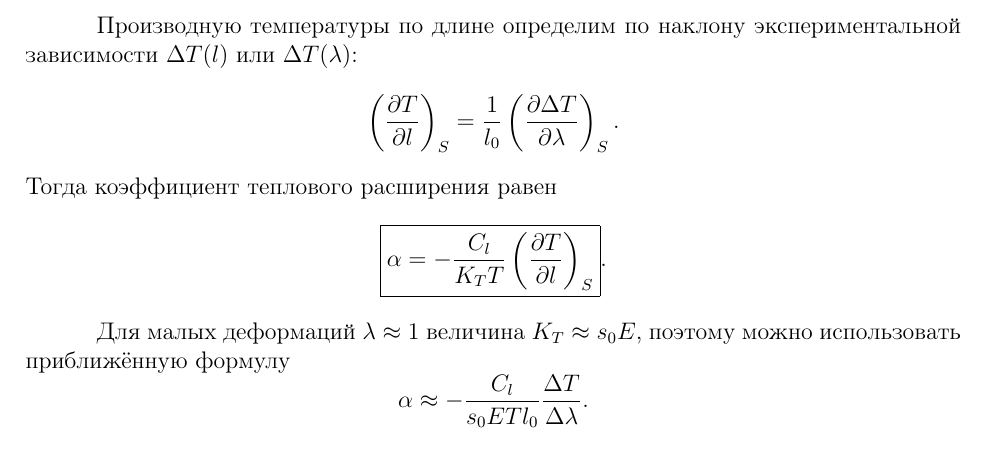
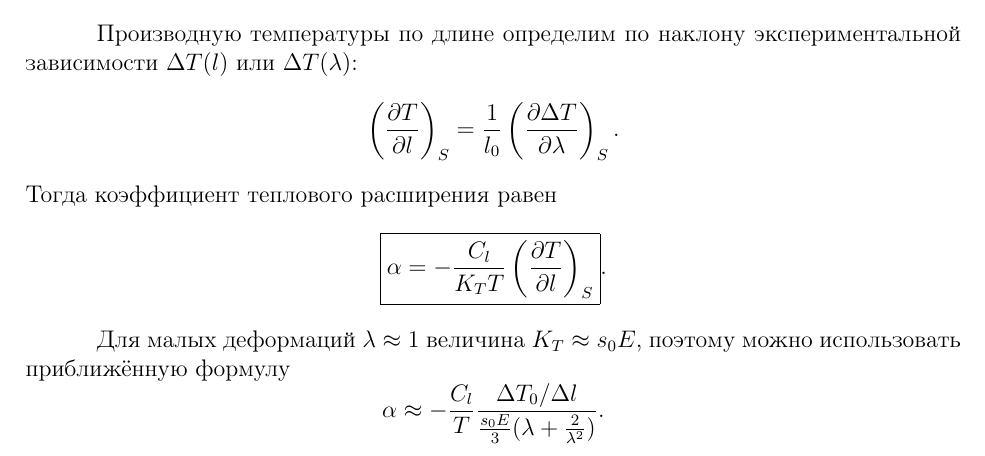
Before and after one commit to blessedBA/VPV_2_semestr, a LaTeX document (VPV2sem.tex): part of page 17 of 18, cut so that both start at the same text. Compiled offline with pdfLaTeX.

Commit message:
redone formula

```diff
--- a/VPV2sem.tex
+++ b/VPV2sem.tex
@@ -843,8 +843,8 @@ $\left(A_i,\;T_0e^{b_{\text{охл},i}}\right)$.
 \[
     \alpha
     \approx
-    -\frac{C_l}{s_0ETl_0}
-    \frac{\Delta T}{\Delta\lambda}.
+    -\frac{C_l}{T}
+    \frac{\Delta T_0/\Delta l}{\frac{s_0E}{3}(\lambda + \frac{2}{\lambda^2})}.
 \]
 
 \begin{table}[H]
```
